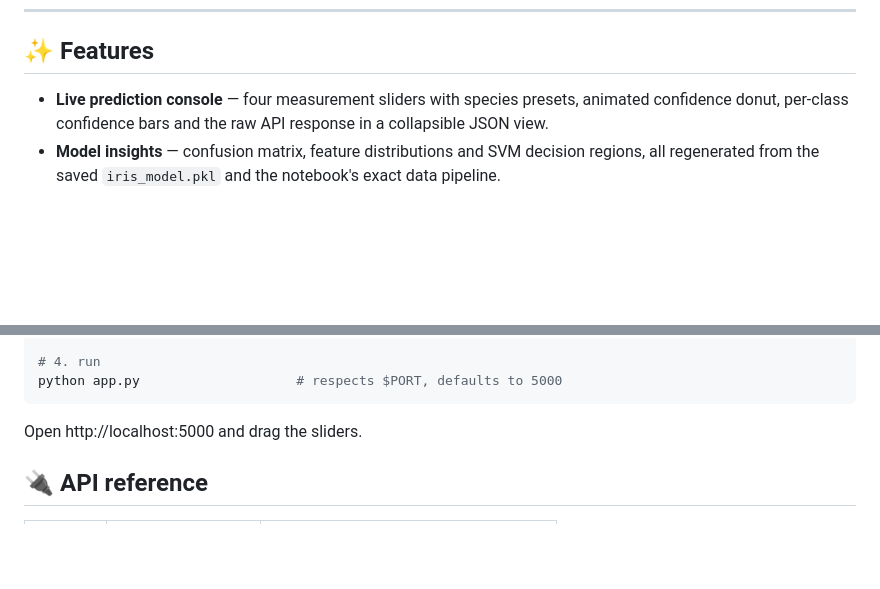
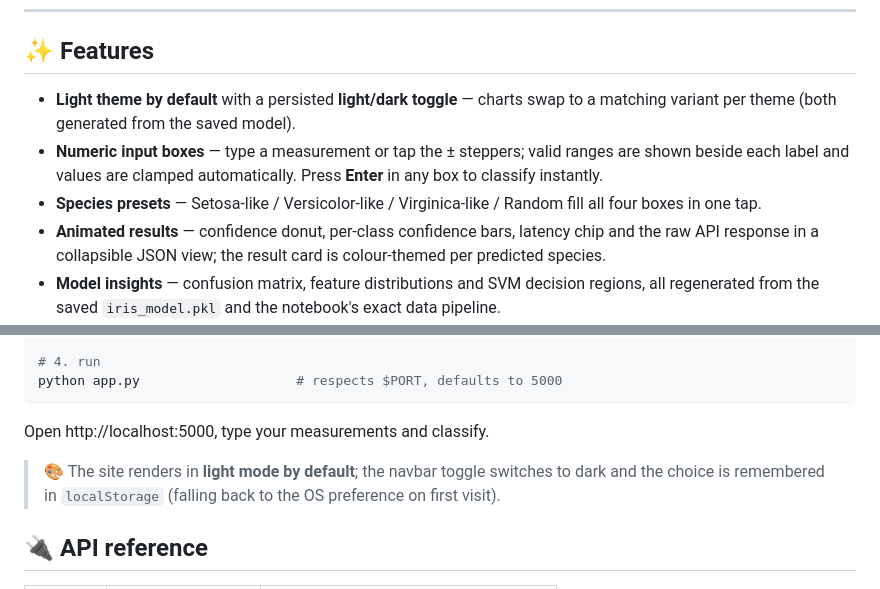
Before and after one commit to mythos0/iris-ml-webapp, a Markdown page: README.md, 2 parts joined by grey strips. Drawn GitHub-style; blank space fills up the shorter version.

Commit message:
docs: refresh README + screenshots for light-first UI
- light default hero shot, dark-mode shot, new console (input boxes)
  and mobile screenshots
- feature list covers theme toggle, input boxes, presets, Enter key
- local quickstart note about theme persistence

````diff
--- a/README.md
+++ b/README.md
@@ -16,9 +21,16 @@ serves that exact model behind a polished dark-glass UI and a clean JSON API.
 
 ## ✨ Features
 
-- **Live prediction console** — four measurement sliders with species presets,
-  animated confidence donut, per-class confidence bars and the raw API response
-  in a collapsible JSON view.
+- **Light theme by default** with a persisted **light/dark toggle** — charts swap
+  to a matching variant per theme (both generated from the saved model).
+- **Numeric input boxes** — type a measurement or tap the ± steppers; valid
+  ranges are shown beside each label and values are clamped automatically.
+  Press **Enter** in any box to classify instantly.
+- **Species presets** — Setosa-like / Versicolor-like / Virginica-like / Random
+  fill all four boxes in one tap.
+- **Animated results** — confidence donut, per-class confidence bars, latency
+  chip and the raw API response in a collapsible JSON view; the result card is
+  colour-themed per predicted species.
 - **Model insights** — confusion matrix, feature distributions and SVM decision
   regions, all regenerated from the saved `iris_model.pkl` and the notebook's
   exact data pipeline.
@@ -73,7 +85,11 @@ pip install -r requirements.txt
 python app.py                    # respects $PORT, defaults to 5000
 ```
 
-Open http://localhost:5000 and drag the sliders.
+Open http://localhost:5000, type your measurements and classify.
+
+> 🎨 The site renders in **light mode by default**; the navbar toggle switches to
+> dark and the choice is remembered in `localStorage` (falling back to the OS
+> preference on first visit).
 
 ## 🔌 API reference
 
````
Also changed, not shown: other parts of README.md (+7 -2 lines), docs/screenshots/shot-console-result.png, docs/screenshots/shot-dark-hero.png (added), docs/screenshots/shot-desktop-hero.png, docs/screenshots/shot-mobile-console.png.
